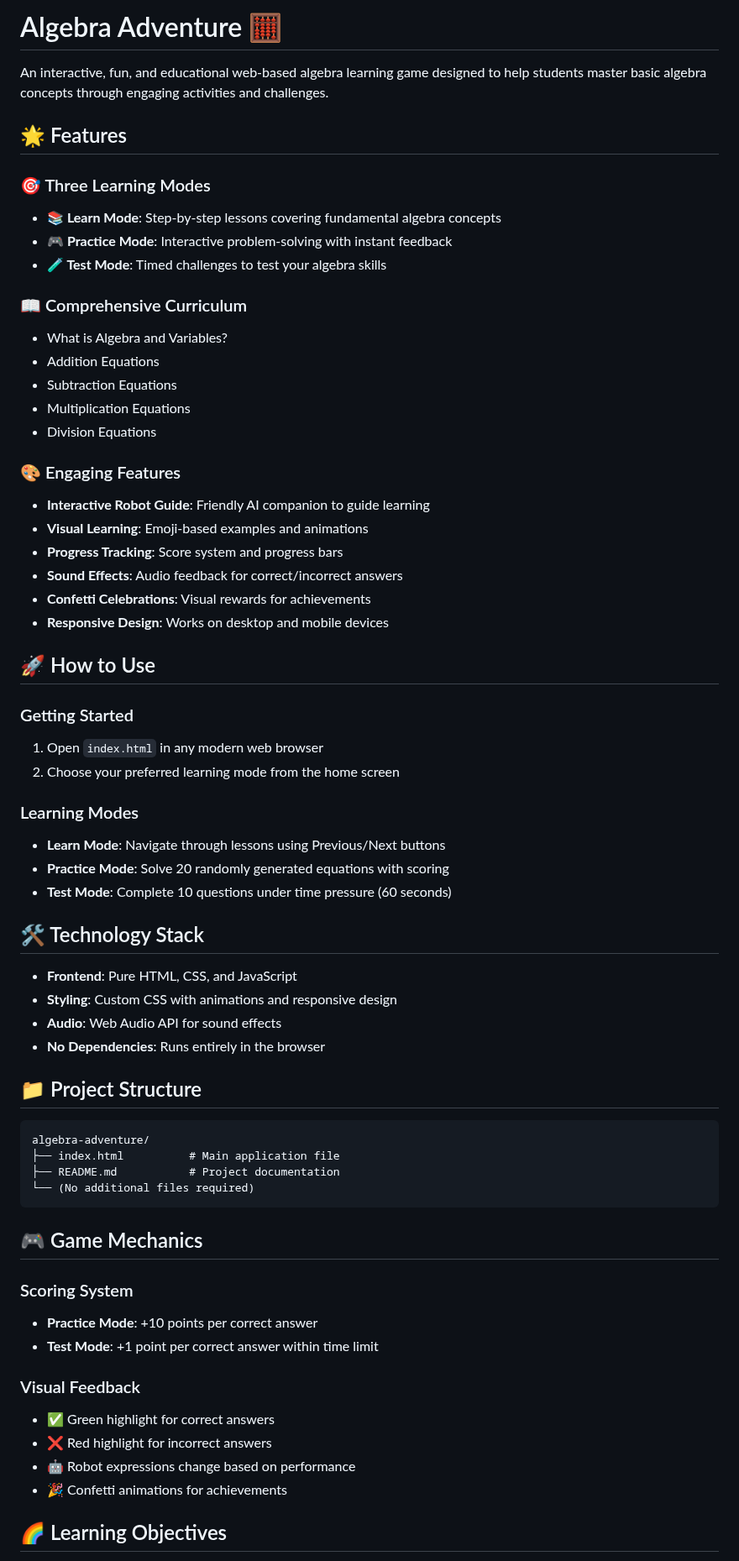
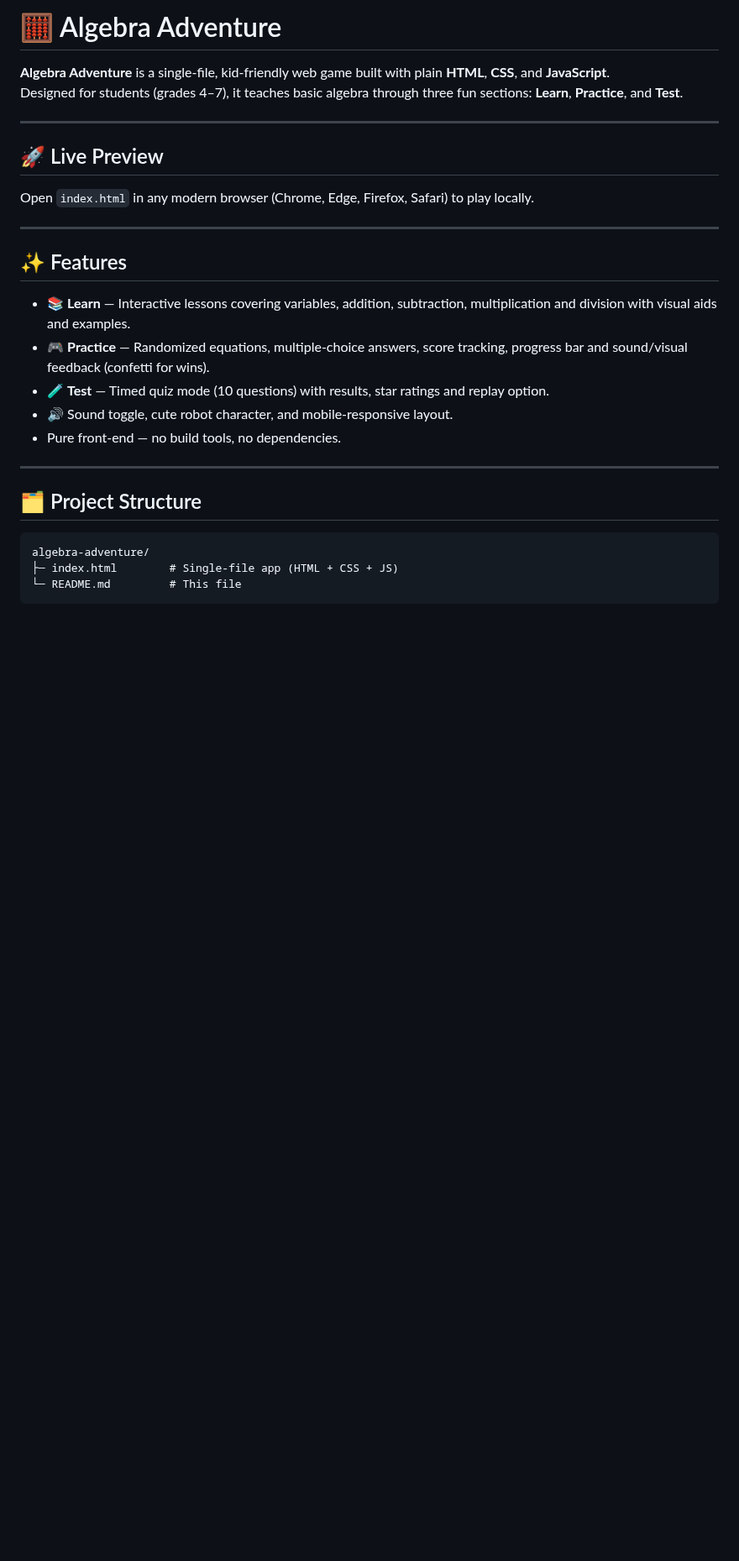
Before and after one commit to Shadab-2604/algebra-adventure, a Markdown page: README.md, the part around one of its changes. Shown at 84% size. Rendered like a GitHub page; blank space fills up the shorter version.

````diff
--- a/README.md
+++ b/README.md
@@ -1,67 +1,29 @@
-# Algebra Adventure 🧮
+# 🧮 Algebra Adventure
 
-An interactive, fun, and educational web-based algebra learning game designed to help students master basic algebra concepts through engaging activities and challenges.
+**Algebra Adventure** is a single-file, kid-friendly web game built with plain **HTML**, **CSS**, and **JavaScript**.
+Designed for students (grades 4–7), it teaches basic algebra through three fun sections: **Learn**, **Practice**, and **Test**.
 
-## 🌟 Features
+---
 
-### 🎯 Three Learning Modes
-- **📚 Learn Mode**: Step-by-step lessons covering fundamental algebra concepts
-- **🎮 Practice Mode**: Interactive problem-solving with instant feedback
-- **🧪 Test Mode**: Timed challenges to test your algebra skills
+## 🚀 Live Preview
+Open `index.html` in any modern browser (Chrome, Edge, Firefox, Safari) to play locally.
 
-### 📖 Comprehensive Curriculum
-- What is Algebra and Variables?
-- Addition Equations
-- Subtraction Equations
-- Multiplication Equations
-- Division Equations
+---
 
-### 🎨 Engaging Features
-- **Interactive Robot Guide**: Friendly AI companion to guide learning
-- **Visual Learning**: Emoji-based examples and animations
-- **Progress Tracking**: Score system and progress bars
-- **Sound Effects**: Audio feedback for correct/incorrect answers
-- **Confetti Celebrations**: Visual rewards for achievements
-- **Responsive Design**: Works on desktop and mobile devices
+## ✨ Features
+- 📚 **Learn** — Interactive lessons covering variables, addition, subtraction, multiplication and division with visual aids and examples.
+- 🎮 **Practice** — Randomized equations, multiple-choice answers, score tracking, progress bar and sound/visual feedback (confetti for wins).
+- 🧪 **Test** — Timed quiz mode (10 questions) with results, star ratings and replay option.
+- 🔊 Sound toggle, cute robot character, and mobile-responsive layout.
+- Pure front-end — no build tools, no dependencies.
 
-## 🚀 How to Use
+---
 
-### Getting Started
-1. Open `index.html` in any modern web browser
-2. Choose your preferred learning mode from the home screen
-
-### Learning Modes
-- **Learn Mode**: Navigate through lessons using Previous/Next buttons
-- **Practice Mode**: Solve 20 randomly generated equations with scoring
-- **Test Mode**: Complete 10 questions under time pressure (60 seconds)
-
-## 🛠️ Technology Stack
-
-- **Frontend**: Pure HTML, CSS, and JavaScript
-- **Styling**: Custom CSS with animations and responsive design
-- **Audio**: Web Audio API for sound effects
-- **No Dependencies**: Runs entirely in the browser
-
-## 📁 Project Structure
+## 🗂️ Project Structure
 
 ```
 algebra-adventure/
-├── index.html          # Main application file
-├── README.md           # Project documentation
-└── (No additional files required)
+├─ index.html        # Single-file app (HTML + CSS + JS)
+└─ README.md         # This file
 ```
 
-## 🎮 Game Mechanics
-
-### Scoring System
-- **Practice Mode**: +10 points per correct answer
-- **Test Mode**: +1 point per correct answer within time limit
-
-### Visual Feedback
-- ✅ Green highlight for correct answers
-- ❌ Red highlight for incorrect answers
-- 🤖 Robot expressions change based on performance
-- 🎉 Confetti animations for achievements
-
-## 🌈 Learning Objectives
-
````
Also changed, not shown: other parts of README.md (+77 -32 lines).
